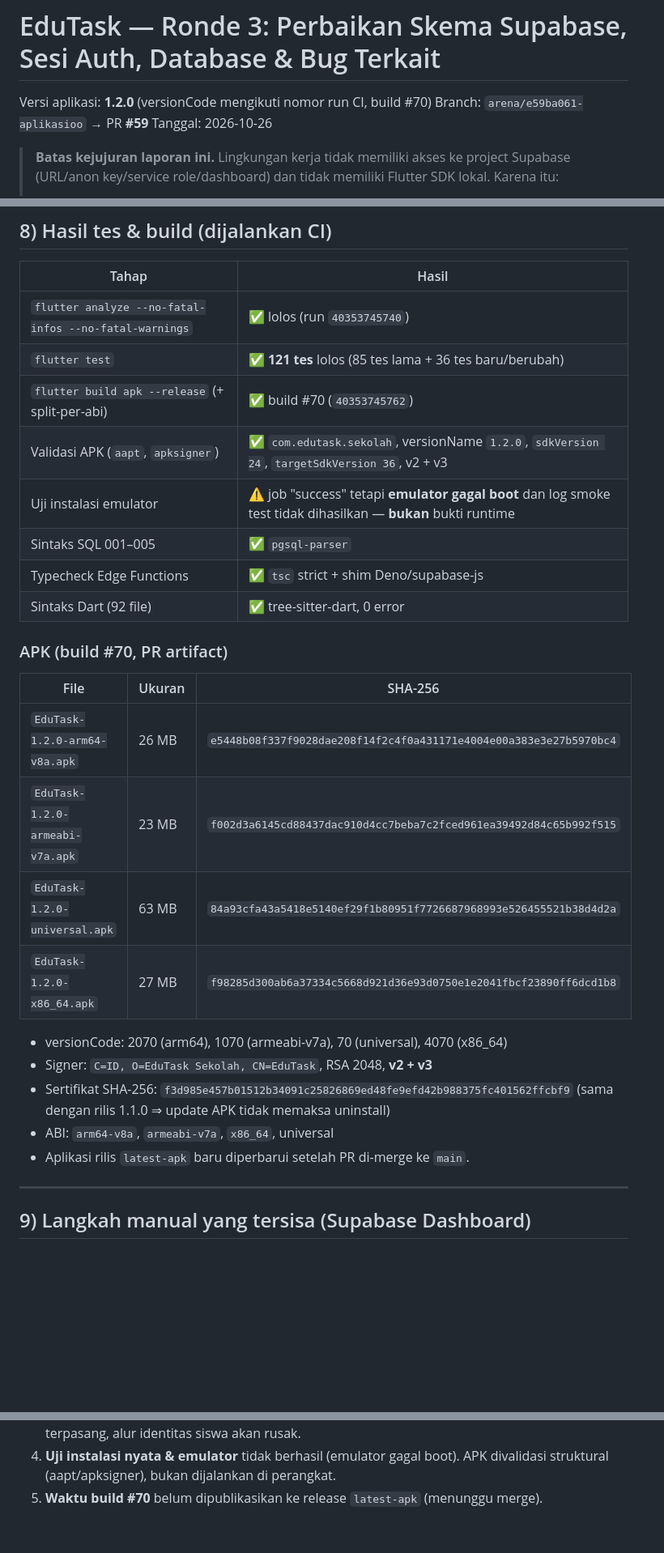
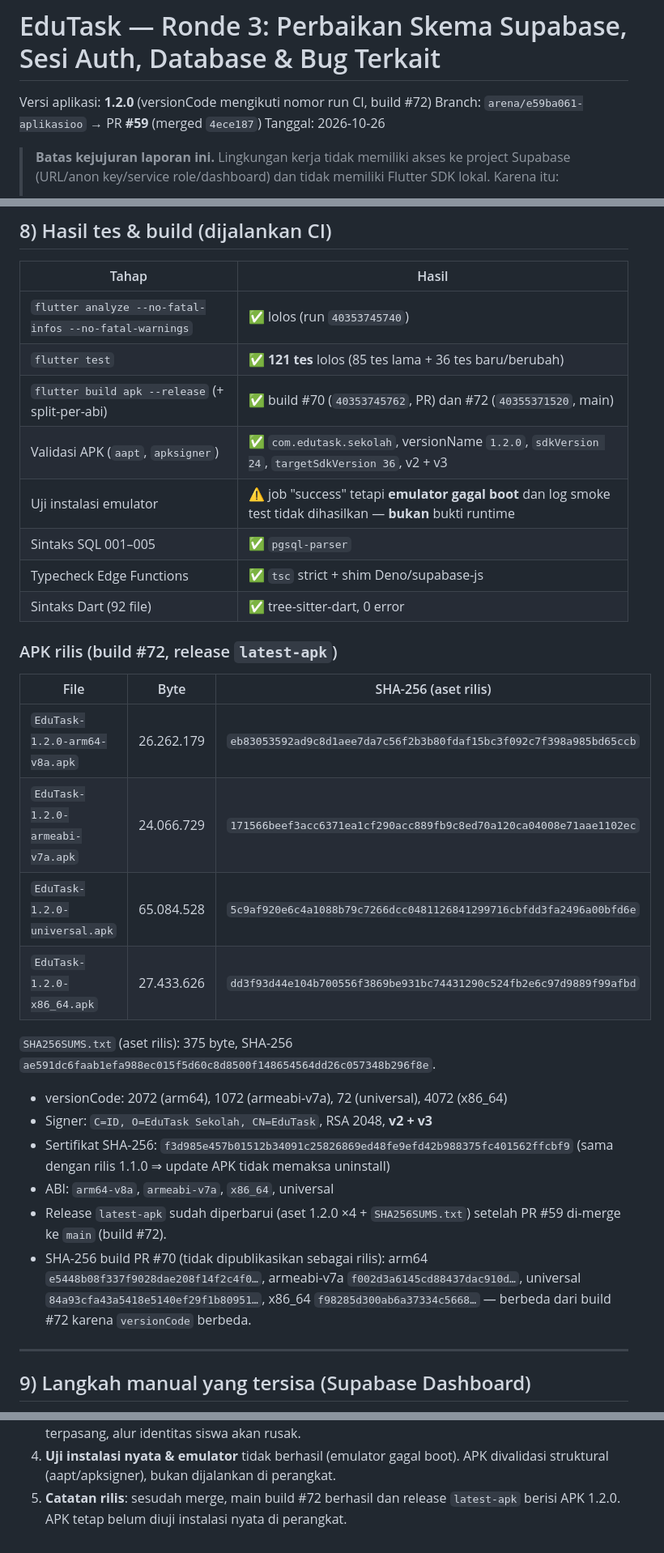
Before and after one commit to HOOOOOOQ/aplikasioo, a Markdown page: docs/round3-edutask.md, 3 parts joined by grey strips. Shown at 81% size. Rendered like a GitHub page; blank space fills up the shorter version.

Commit message:
docs(round3): catat hasil rilis build #72 dan SHA-256 APK 1.2.0
Co-authored-by: arena-agent <297053741+arena-agent@users.noreply.github.com>

```diff
--- a/docs/round3-edutask.md
+++ b/docs/round3-edutask.md
@@ -1,7 +1,7 @@
 # EduTask — Ronde 3: Perbaikan Skema Supabase, Sesi Auth, Database & Bug Terkait
 
-Versi aplikasi: **1.2.0** (versionCode mengikuti nomor run CI, build #70)
-Branch: `arena/e59ba061-aplikasioo` → PR **#59**
+Versi aplikasi: **1.2.0** (versionCode mengikuti nomor run CI, build #72)
+Branch: `arena/e59ba061-aplikasioo` → PR **#59** (merged `4ece187`)
 Tanggal: 2026-10-26
 
 > **Batas kejujuran laporan ini.** Lingkungan kerja tidak memiliki akses ke project
@@ -225,28 +225,36 @@ tidak ada perubahan pada `001`–`004` (yang mungkin sudah dijalankan di project
 |---|---|
 | `flutter analyze --no-fatal-infos --no-fatal-warnings` | ✅ lolos (run `40353745740`) |
 | `flutter test` | ✅ **121 tes** lolos (85 tes lama + 36 tes baru/berubah) |
-| `flutter build apk --release` (+ split-per-abi) | ✅ build #70 (`40353745762`) |
+| `flutter build apk --release` (+ split-per-abi) | ✅ build #70 (`40353745762`, PR) dan #72 (`40355371520`, main) |
 | Validasi APK (`aapt`, `apksigner`) | ✅ `com.edutask.sekolah`, versionName `1.2.0`, `sdkVersion 24`, `targetSdkVersion 36`, v2 + v3 |
 | Uji instalasi emulator | ⚠️ job "success" tetapi **emulator gagal boot** dan log smoke test tidak dihasilkan — **bukan** bukti runtime |
 | Sintaks SQL 001–005 | ✅ `pgsql-parser` |
 | Typecheck Edge Functions | ✅ `tsc` strict + shim Deno/supabase-js |
 | Sintaks Dart (92 file) | ✅ tree-sitter-dart, 0 error |
 
-### APK (build #70, PR artifact)
+### APK rilis (build #72, release `latest-apk`)
 
-| File | Ukuran | SHA-256 |
+| File | Byte | SHA-256 (aset rilis) |
 |---|---|---|
-| `EduTask-1.2.0-arm64-v8a.apk` | 26 MB | `e5448b08f337f9028dae208f14f2c4f0a431171e4004e00a383e3e27b5970bc4` |
-| `EduTask-1.2.0-armeabi-v7a.apk` | 23 MB | `f002d3a6145cd88437dac910d4cc7beba7c2fced961ea39492d84c65b992f515` |
-| `EduTask-1.2.0-universal.apk` | 63 MB | `84a93cfa43a5418e5140ef29f1b80951f7726687968993e526455521b38d4d2a` |
-| `EduTask-1.2.0-x86_64.apk` | 27 MB | `f98285d300ab6a37334c5668d921d36e93d0750e1e2041fbcf23890ff6dcd1b8` |
+| `EduTask-1.2.0-arm64-v8a.apk` | 26.262.179 | `eb83053592ad9c8d1aee7da7c56f2b3b80fdaf15bc3f092c7f398a985bd65ccb` |
+| `EduTask-1.2.0-armeabi-v7a.apk` | 24.066.729 | `171566beef3acc6371ea1cf290acc889fb9c8ed70a120ca04008e71aae1102ec` |
+| `EduTask-1.2.0-universal.apk` | 65.084.528 | `5c9af920e6c4a1088b79c7266dcc0481126841299716cbfdd3fa2496a00bfd6e` |
+| `EduTask-1.2.0-x86_64.apk` | 27.433.626 | `dd3f93d44e104b700556f3869be931bc74431290c524fb2e6c97d9889f99afbd` |
 
-- versionCode: 2070 (arm64), 1070 (armeabi-v7a), 70 (universal), 4070 (x86_64)
+`SHA256SUMS.txt` (aset rilis): 375 byte,
+SHA-256 `ae591dc6faab1efa988ec015f5d60c8d8500f148654564dd26c057348b296f8e`.
+
+- versionCode: 2072 (arm64), 1072 (armeabi-v7a), 72 (universal), 4072 (x86_64)
 - Signer: `C=ID, O=EduTask Sekolah, CN=EduTask`, RSA 2048, **v2 + v3**
 - Sertifikat SHA-256: `f3d985e457b01512b34091c25826869ed48fe9efd42b988375fc401562ffcbf9`
   (sama dengan rilis 1.1.0 ⇒ update APK tidak memaksa uninstall)
 - ABI: `arm64-v8a`, `armeabi-v7a`, `x86_64`, universal
-- Aplikasi rilis `latest-apk` baru diperbarui setelah PR di-merge ke `main`.
+- Release `latest-apk` sudah diperbarui (aset 1.2.0 ×4 + `SHA256SUMS.txt`) setelah
+  PR #59 di-merge ke `main` (build #72).
+- SHA-256 build PR #70 (tidak dipublikasikan sebagai rilis): arm64
+  `e5448b08f337f9028dae208f14f2c4f0…`, armeabi-v7a `f002d3a6145cd88437dac910d…`,
+  universal `84a93cfa43a5418e5140ef29f1b80951…`, x86_64 `f98285d300ab6a37334c5668…`
+  — berbeda dari build #72 karena `versionCode` berbeda.
 
 ---
 
@@ -313,4 +321,5 @@ tidak ada perubahan pada `001`–`004` (yang mungkin sudah dijalankan di project
    alur identitas siswa akan rusak.
 4. **Uji instalasi nyata & emulator** tidak berhasil (emulator gagal boot). APK
    divalidasi struktural (aapt/apksigner), bukan dijalankan di perangkat.
-5. **Waktu build #70** belum dipublikasikan ke release `latest-apk` (menunggu merge).
+5. **Catatan rilis**: sesudah merge, main build #72 berhasil dan release
+   `latest-apk` berisi APK 1.2.0. APK tetap belum diuji instalasi nyata di perangkat.
```
